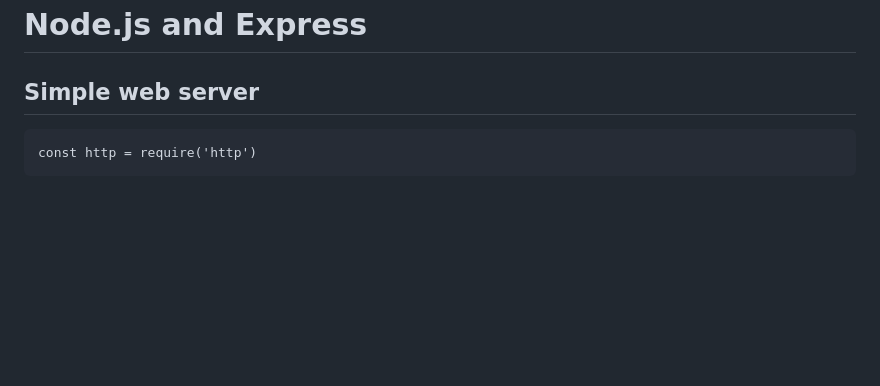
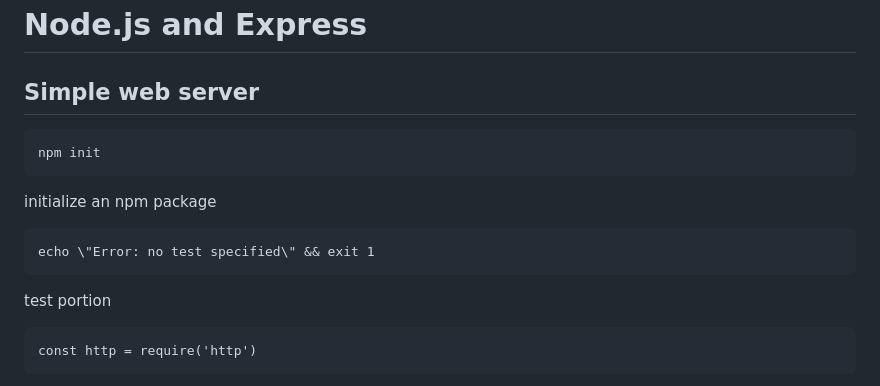
Before and after one commit to pongbao/full-stack-open, a Markdown page: 3 Programming a Server/server programming.md, the part around the change. Drawn GitHub-style; blank space fills up the shorter version.

Commit message:
Updated server programming notes

```diff
--- a/3 Programming a Server/server programming.md
+++ b/3 Programming a Server/server programming.md
@@ -1,6 +1,14 @@
 # Node.js and Express
 
 ## Simple web server
+
+    npm init
+
+initialize an npm package
+
+    echo \"Error: no test specified\" && exit 1
+
+test portion
 
     const http = require('http')
 
```
